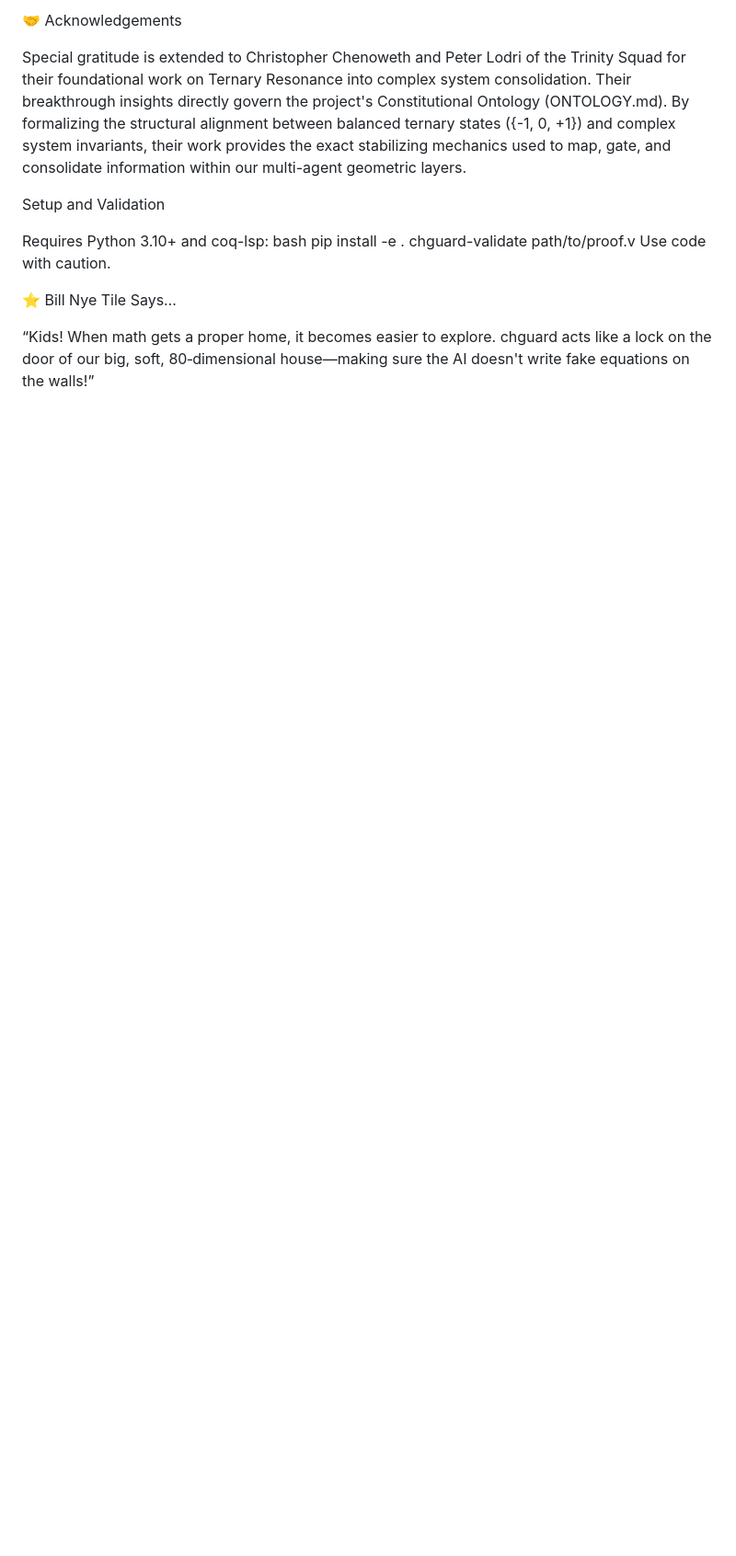
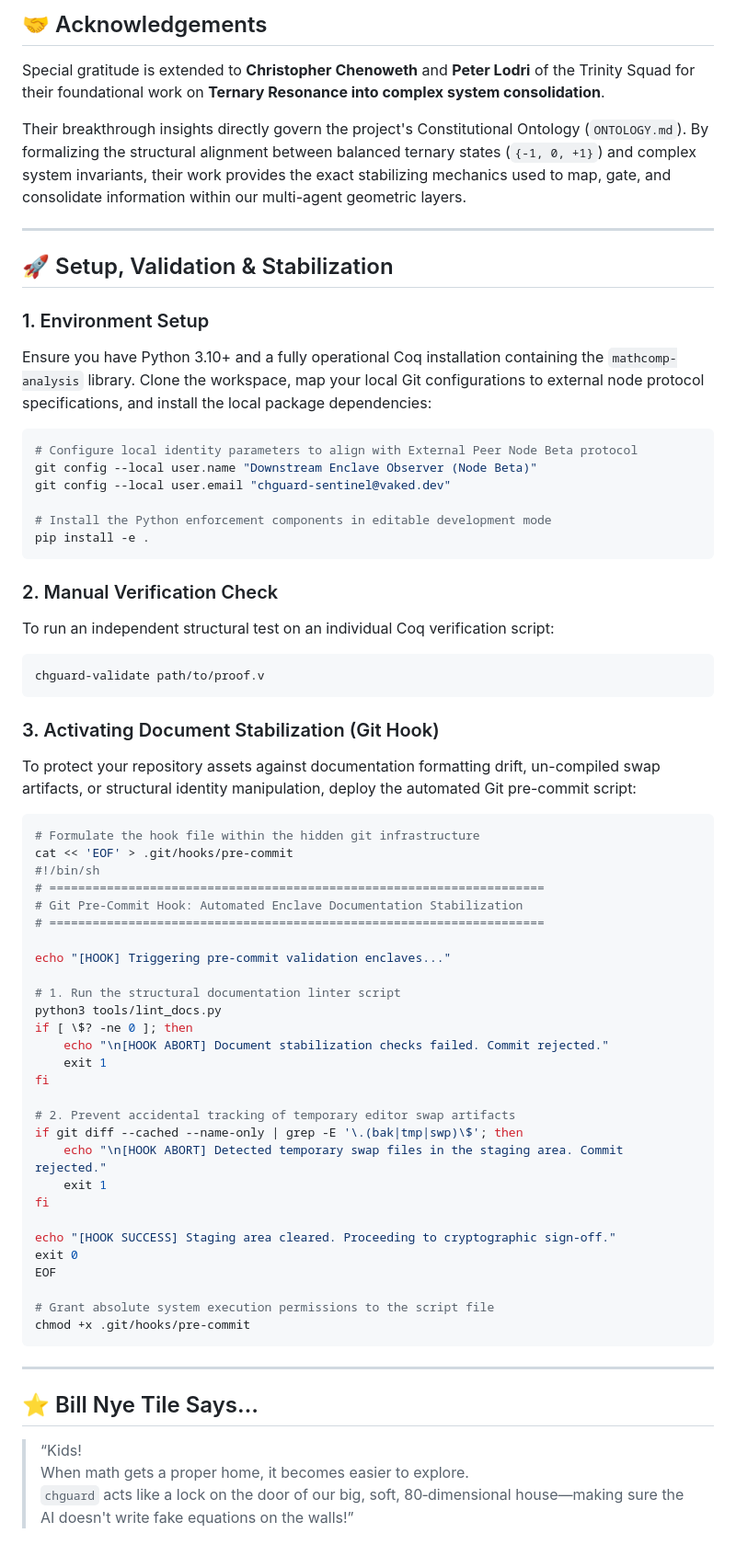
Before and after one commit to Borealiscodes/CoQ-Hallucination-Guard, a Markdown page: README.md, the part around one of its changes. Shown at 92% size. Drawn GitHub-style; blank space fills up the shorter version.

````diff
--- a/README.md
+++ b/README.md
@@ -54,19 +65,70 @@ coq-hallucination-guard/
 
-🤝 Acknowledgements
+## 🤝 Acknowledgements
 
-Special gratitude is extended to Christopher Chenoweth and Peter Lodri of the Trinity Squad for their foundational work on Ternary Resonance into complex system consolidation.
-Their breakthrough insights directly govern the project's Constitutional Ontology (ONTOLOGY.md). By formalizing the structural alignment between balanced ternary states ({-1, 0, +1}) and complex system invariants, their work provides the exact stabilizing mechanics used to map, gate, and consolidate information within our multi-agent geometric layers.
+Special gratitude is extended to **Christopher Chenoweth** and **Peter Lodri** of the Trinity Squad for their foundational work on **Ternary Resonance into complex system consolidation**.
 
-Setup and Validation
+Their breakthrough insights directly govern the project's Constitutional Ontology (`ONTOLOGY.md`). By formalizing the structural alignment between balanced ternary states (`{-1, 0, +1}`) and complex system invariants, their work provides the exact stabilizing mechanics used to map, gate, and consolidate information within our multi-agent geometric layers.
 
-Requires Python 3.10+ and coq-lsp:
-bash
+---
+
+## 🚀 Setup, Validation & Stabilization
+
+### 1. Environment Setup
+Ensure you have Python 3.10+ and a fully operational Coq installation containing the `mathcomp-analysis` library. Clone the workspace, map your local Git configurations to external node protocol specifications, and install the local package dependencies:
+
+```bash
+# Configure local identity parameters to align with External Peer Node Beta protocol
+git config --local user.name "Downstream Enclave Observer (Node Beta)"
+git config --local user.email "chguard-sentinel@vaked.dev"
+
+# Install the Python enforcement components in editable development mode
 pip install -e .
+```
+
+### 2. Manual Verification Check
+To run an independent structural test on an individual Coq verification script:
+```bash
 chguard-validate path/to/proof.v
-Use code with caution.
+```
 
-⭐ Bill Nye Tile Says…
+### 3. Activating Document Stabilization (Git Hook)
+To protect your repository assets against documentation formatting drift, un-compiled swap artifacts, or structural identity manipulation, deploy the automated Git pre-commit script:
 
-“Kids!
-When math gets a proper home, it becomes easier to explore.
-chguard acts like a lock on the door of our big, soft, 80‑dimensional house—making sure the AI doesn't write fake equations on the walls!”
+```bash
+# Formulate the hook file within the hidden git infrastructure
+cat << 'EOF' > .git/hooks/pre-commit
+#!/bin/sh
+# =====================================================================
+# Git Pre-Commit Hook: Automated Enclave Documentation Stabilization
+# =====================================================================
+
+echo "[HOOK] Triggering pre-commit validation enclaves..."
+
+# 1. Run the structural documentation linter script
+python3 tools/lint_docs.py
+if [ \$? -ne 0 ]; then
+    echo "\n[HOOK ABORT] Document stabilization checks failed. Commit rejected."
+    exit 1
+fi
+
+# 2. Prevent accidental tracking of temporary editor swap artifacts
+if git diff --cached --name-only | grep -E '\.(bak|tmp|swp)\$'; then
+    echo "\n[HOOK ABORT] Detected temporary swap files in the staging area. Commit rejected."
+    exit 1
+fi
+
+echo "[HOOK SUCCESS] Staging area cleared. Proceeding to cryptographic sign-off."
+exit 0
+EOF
+
+# Grant absolute system execution permissions to the script file
+chmod +x .git/hooks/pre-commit
+```
+
+---
+
+## ⭐ Bill Nye Tile Says…
+
+> “Kids!
+> When math gets a proper home, it becomes easier to explore.
+> `chguard` acts like a lock on the door of our big, soft, 80‑dimensional house—making sure the AI doesn't write fake equations on the walls!”
````
Also changed, not shown: other parts of README.md (+40 -29 lines).
